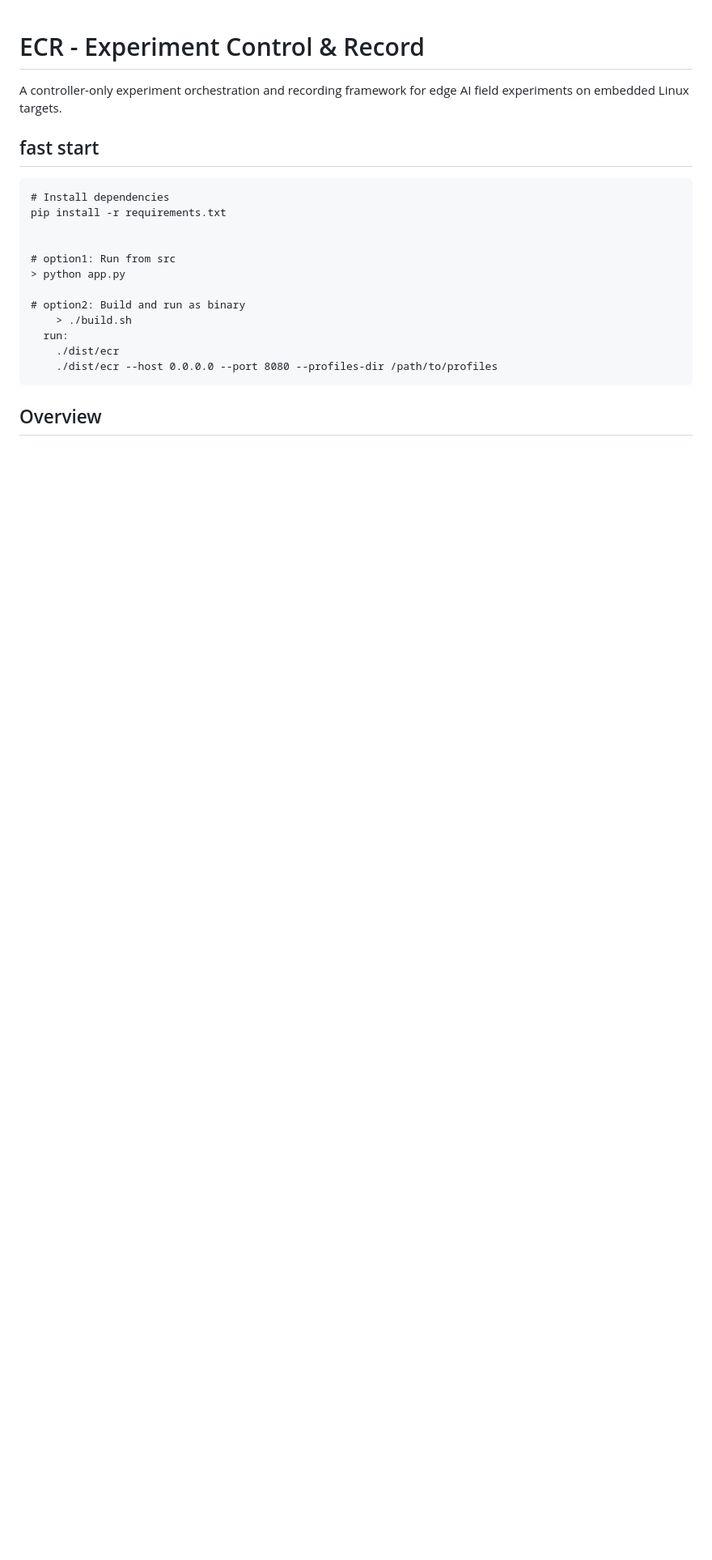
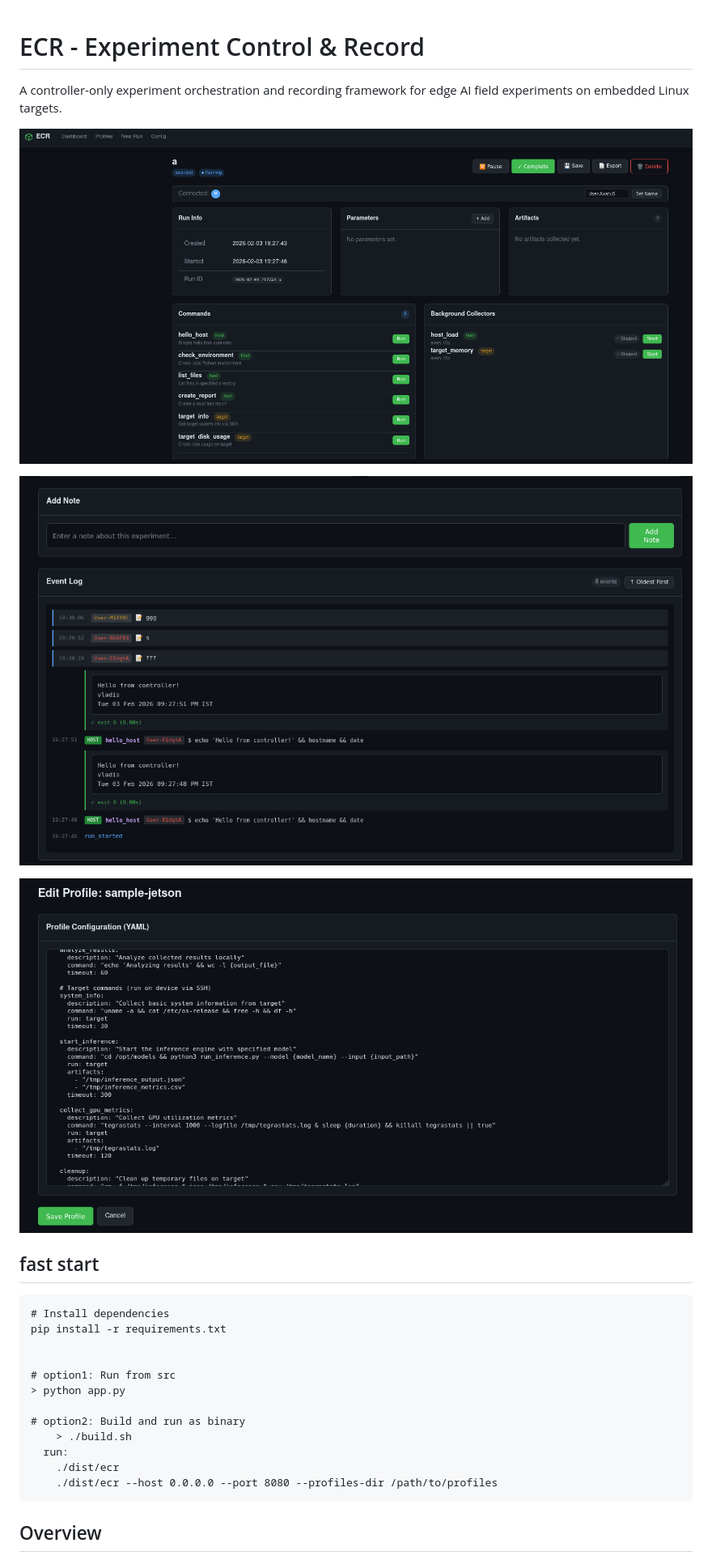
Before and after one commit to SOLEROM/ECR, a Markdown page: v1/README.md, the part around the change. Shown at 81% size. Drawn GitHub-style; pictures changed too: v1/image-1.png (added), v1/image-2.png (added), v1/image.png (added); blank space fills up the shorter version.

```diff
--- a/v1/README.md
+++ b/v1/README.md
@@ -1,6 +1,12 @@
 # ECR - Experiment Control & Record
 
 A controller-only experiment orchestration and recording framework for edge AI field experiments on embedded Linux targets.
+
+![alt text](image.png)
+
+![alt text](image-1.png)
+
+![alt text](image-2.png)
 
 ## fast start
 
```
Also changed, not shown: 2 other files.
